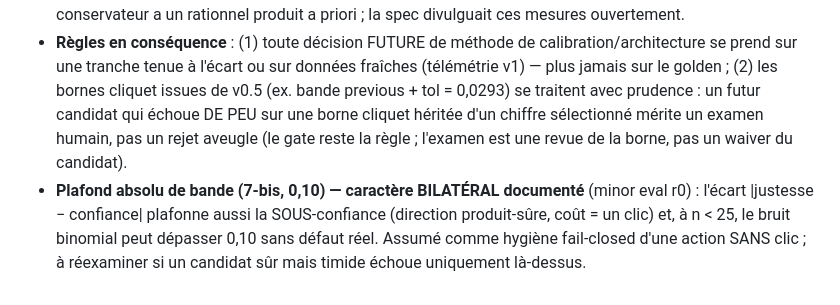
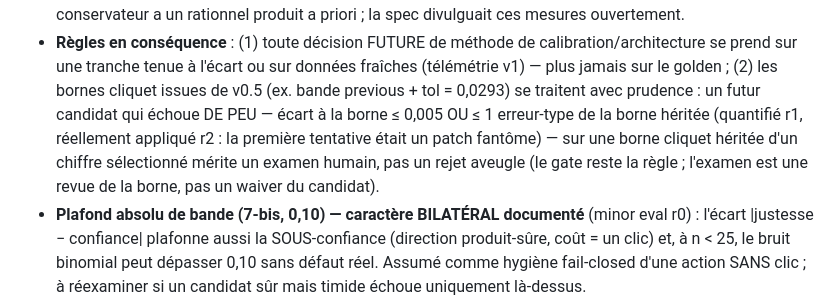
Before and after one commit to nicolleremanto/sobrio-outil-, a Markdown page: docs/decisions/ROUTEUR_CLASSIFIEUR.md, the part around the change. Rendered like a GitHub page.

```diff
--- a/docs/decisions/ROUTEUR_CLASSIFIEUR.md
+++ b/docs/decisions/ROUTEUR_CLASSIFIEUR.md
@@ -136,10 +136,12 @@ tout se branche derrière ; rien ne change côté extension ni côté contrat `/
   calibration/architecture se prend sur une tranche tenue à l'écart ou sur
   données fraîches (télémétrie v1) — plus jamais sur le golden ; (2) les
   bornes cliquet issues de v0.5 (ex. bande previous + tol = 0,0293) se
-  traitent avec prudence : un futur candidat qui échoue DE PEU sur une borne
-  cliquet héritée d'un chiffre sélectionné mérite un examen humain, pas un
-  rejet aveugle (le gate reste la règle ; l'examen est une revue de la borne,
-  pas un waiver du candidat).
+  traitent avec prudence : un futur candidat qui échoue DE PEU — écart à la
+  borne ≤ 0,005 OU ≤ 1 erreur-type de la borne héritée (quantifié r1,
+  réellement appliqué r2 : la première tentative était un patch fantôme) —
+  sur une borne cliquet héritée d'un chiffre sélectionné mérite un examen
+  humain, pas un rejet aveugle (le gate reste la règle ; l'examen est une
+  revue de la borne, pas un waiver du candidat).
 - **Plafond absolu de bande (7-bis, 0,10) — caractère BILATÉRAL documenté**
   (minor eval r0) : l'écart |justesse − confiance| plafonne aussi la
   SOUS-confiance (direction produit-sûre, coût = un clic) et, à n < 25, le
```
Also changed, not shown: router/CONVERGENCE_LEDGER.md (+37 -0 lines).
